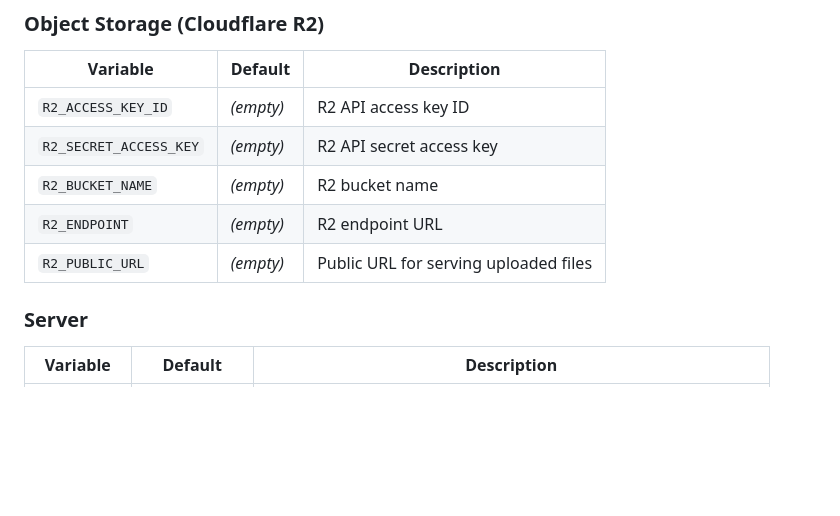
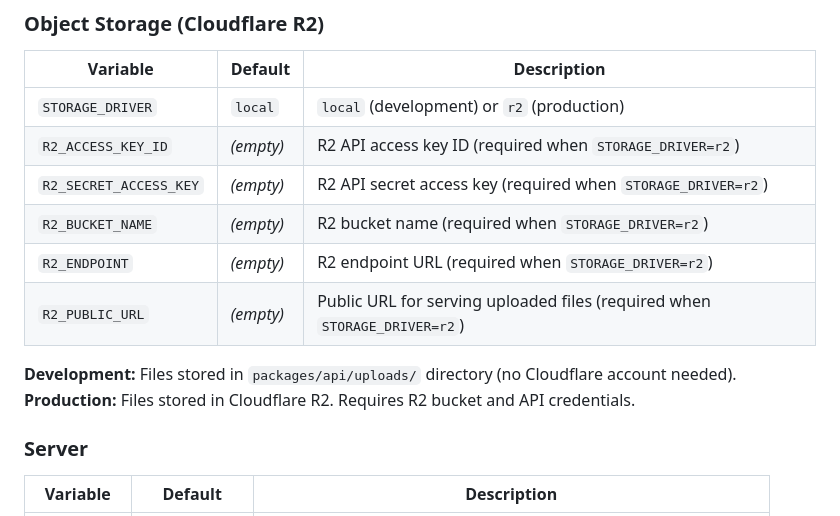
Before and after one commit to bhagatarpan/PawTag, a Markdown page: README.md, the part around the change. GitHub-like rendering; blank space fills up the shorter version.

```diff
--- a/README.md
+++ b/README.md
@@ -450,11 +450,15 @@ Copy `packages/api/.env.example` to `packages/api/.env` and configure:
 
 | Variable | Default | Description |
 |----------|---------|-------------|
-| `R2_ACCESS_KEY_ID` | *(empty)* | R2 API access key ID |
-| `R2_SECRET_ACCESS_KEY` | *(empty)* | R2 API secret access key |
-| `R2_BUCKET_NAME` | *(empty)* | R2 bucket name |
-| `R2_ENDPOINT` | *(empty)* | R2 endpoint URL |
-| `R2_PUBLIC_URL` | *(empty)* | Public URL for serving uploaded files |
+| `STORAGE_DRIVER` | `local` | `local` (development) or `r2` (production) |
+| `R2_ACCESS_KEY_ID` | *(empty)* | R2 API access key ID (required when `STORAGE_DRIVER=r2`) |
+| `R2_SECRET_ACCESS_KEY` | *(empty)* | R2 API secret access key (required when `STORAGE_DRIVER=r2`) |
+| `R2_BUCKET_NAME` | *(empty)* | R2 bucket name (required when `STORAGE_DRIVER=r2`) |
+| `R2_ENDPOINT` | *(empty)* | R2 endpoint URL (required when `STORAGE_DRIVER=r2`) |
+| `R2_PUBLIC_URL` | *(empty)* | Public URL for serving uploaded files (required when `STORAGE_DRIVER=r2`) |
+
+**Development:** Files stored in `packages/api/uploads/` directory (no Cloudflare account needed).
+**Production:** Files stored in Cloudflare R2. Requires R2 bucket and API credentials.
 
 ### Server
 
```
Also changed, not shown: AGENTS.md (+50 -0 lines).
